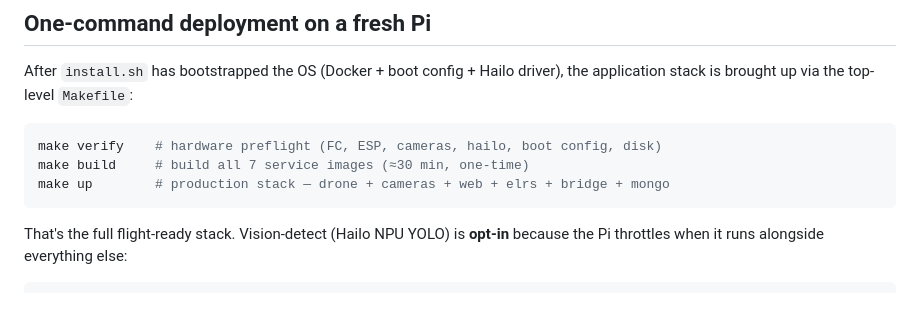
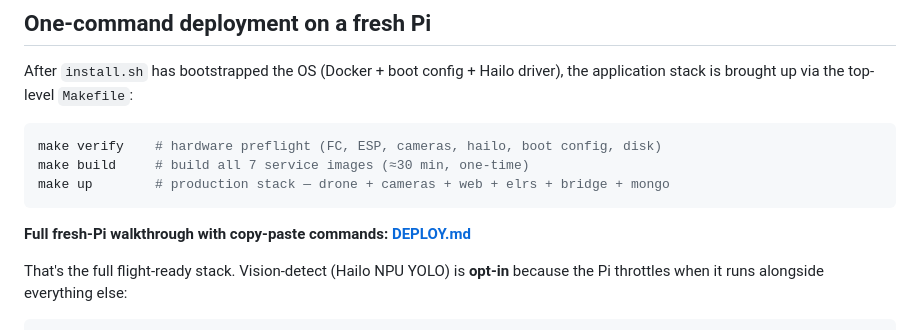
Before and after one commit to SatyaNaiduQuickverse/Nova-robotics-drone-control-1, a Markdown page: README.md, the part around the change. Drawn GitHub-style; blank space fills up the shorter version.

````diff
--- a/README.md
+++ b/README.md
@@ -16,6 +16,8 @@ make verify    # hardware preflight (FC, ESP, cameras, hailo, boot config, disk)
 make build     # build all 7 service images (≈30 min, one-time)
 make up        # production stack — drone + cameras + web + elrs + bridge + mongo
 ```
+
+**Full fresh-Pi walkthrough with copy-paste commands: [DEPLOY.md](DEPLOY.md)**
 
 That's the full flight-ready stack. Vision-detect (Hailo NPU YOLO) is
 **opt-in** because the Pi throttles when it runs alongside everything else:
````
Also changed, not shown: DEPLOY.md (added, +337 -0 lines).
